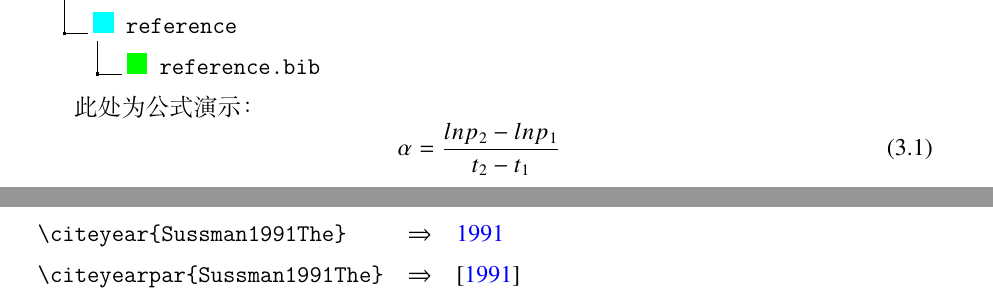
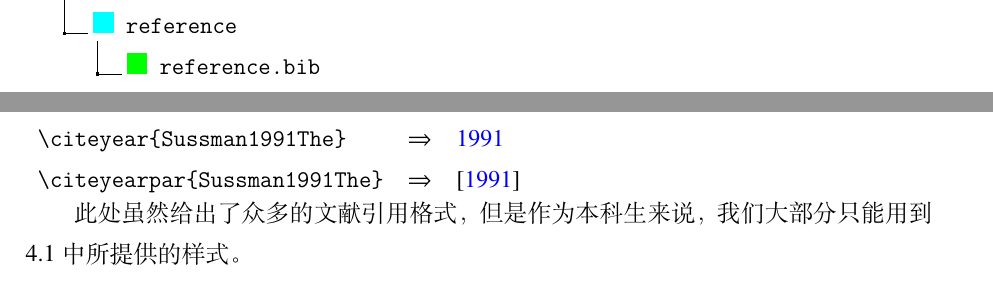
Before and after one commit to dancvv/stdthesis, a LaTeX thesis (Template.tex, which reads stdthesis.cls, tex/chap_begin.tex, tex/chap_sample.tex): two parts of pages 15 and 18 of 32, joined at a grey line, cut so that both start at the same text. Compiled offline with XeLaTeX; a missing font is replaced by an installed copy or a similar font.

Commit message:
修改
修改一部分描述性的文字

```diff
--- a/stdthesis.cls
+++ b/stdthesis.cls
@@ -28,7 +28,7 @@
 \DeclareOption*{\PassOptionsToClass{\CurrentOption}{ctexbook}}
 
 %% 默认选项配置
-\ExecuteOptions{bachelor,pubilc,oneside,a4paper,sub4section}
+\ExecuteOptions{bachelor,oneside,a4paper,sub4section}
 \ProcessOptions\relax
 
 % 引用ctexbook: 小4,20磅行距
@@ -236,7 +236,7 @@
 % 页眉2.2cm，页脚2.0cm；行间距：20磅。
 \geometry{papersize={210mm,297mm}}
 \ifthenelse{\equal{\@printtype}{twoside}}{% 双面面
-  \geometry{top=32mm,bottom=28mm,left=25mm,right=25mm,headheight=10mm,footskip=8mm}
+  \geometry{top=3.2cm,bottom=2.8cm,left=2.5cm,right=2.5cm,headheight=1cm,footskip=0.8cm}
 }{%
   \ifthenelse{\equal{\@printtype}{oneside}}{% 单面
     \geometry{top=32mm,bottom=28mm,left=25mm,right=25mm,headheight=10mm,footskip=8mm}
--- a/tex/chap_begin.tex
+++ b/tex/chap_begin.tex
@@ -26,8 +26,4 @@
 		.3 \myfolder{lime}{reference.bib}.
 	}%\dirtree
 
-此处为公式演示：
-\begin{equation}
-\alpha=\dfrac{lnp_2-lnp_1}{t_2-t_1}\label{eq:zuning}
-\end{equation}
 \section{构建文档}
--- a/tex/chap_sample.tex
+++ b/tex/chap_sample.tex
@@ -88,6 +88,8 @@
   \verb|\citeyear{Sussman1991The}| & \citeyear{Sussman1991The}\\
   \verb|\citeyearpar{Sussman1991The}| & \citeyearpar{Sussman1991The}\\
 \end{tabular}
+
+此处虽然给出了众多的文献引用格式，但是作为本科生来说，我们大部分只能用到4.1中所提供的样式。
 
 \section{浮动体}
 
```
Also changed, not shown: tex/chap_intro.tex (+2 -0 lines), Template.pdf, stdthesis.cls (5 more changed lines), tex/chap_begin.tex (2 more changed lines), 1 other file.
